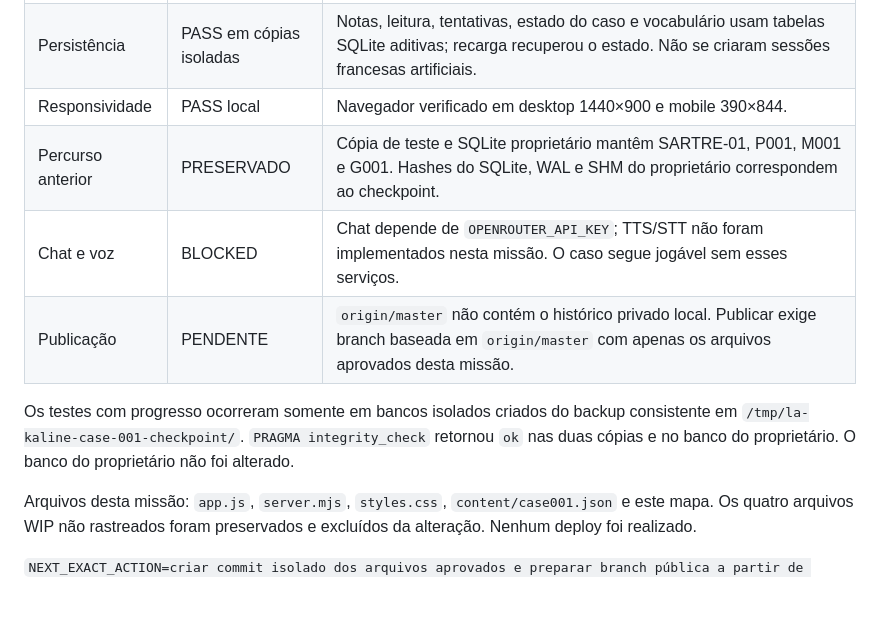
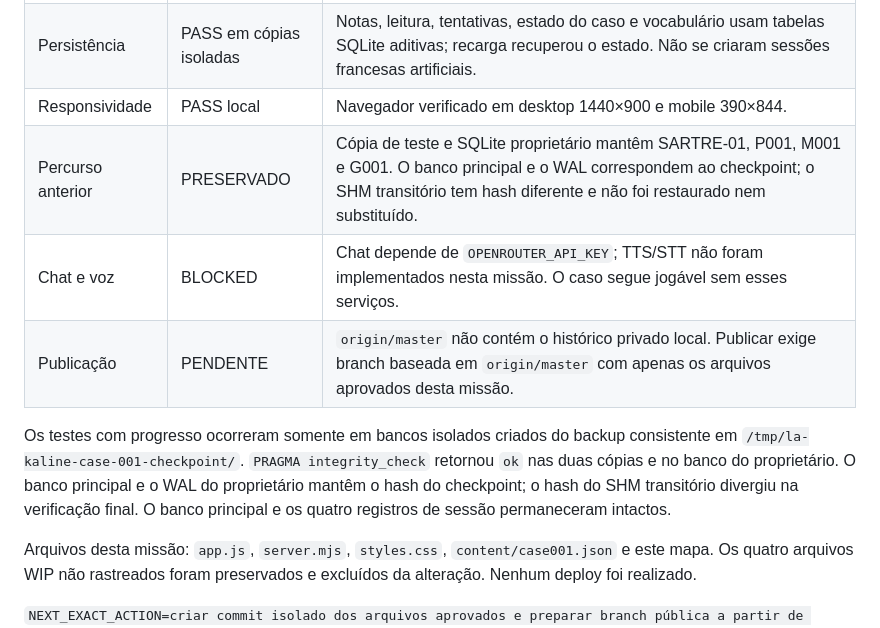
Before and after one commit to NomosLudens/Fran-ois, a Markdown page: docs/MAPA_DE_PERCURSO.md, the part around the change. Rendered like a GitHub page; blank space fills up the shorter version.

Commit message:
Clarify SQLite checkpoint evidence

```diff
--- a/docs/MAPA_DE_PERCURSO.md
+++ b/docs/MAPA_DE_PERCURSO.md
@@ -106,11 +106,11 @@ O caso 001 foi implementado e validado localmente conforme a seção de entrega
 | Dedução | PASS local | Resposta errada e justificativa insuficiente rejeitadas; justificativa completa aceitou San Juan, Puerto Rico, como próximo destino proposto. Enigma exige as três pistas anteriores e registra tentativas no SQLite. |
 | Persistência | PASS em cópias isoladas | Notas, leitura, tentativas, estado do caso e vocabulário usam tabelas SQLite aditivas; recarga recuperou o estado. Não se criaram sessões francesas artificiais. |
 | Responsividade | PASS local | Navegador verificado em desktop 1440×900 e mobile 390×844. |
-| Percurso anterior | PRESERVADO | Cópia de teste e SQLite proprietário mantêm SARTRE-01, P001, M001 e G001. Hashes do SQLite, WAL e SHM do proprietário correspondem ao checkpoint. |
+| Percurso anterior | PRESERVADO | Cópia de teste e SQLite proprietário mantêm SARTRE-01, P001, M001 e G001. O banco principal e o WAL correspondem ao checkpoint; o SHM transitório tem hash diferente e não foi restaurado nem substituído. |
 | Chat e voz | BLOCKED | Chat depende de `OPENROUTER_API_KEY`; TTS/STT não foram implementados nesta missão. O caso segue jogável sem esses serviços. |
 | Publicação | PENDENTE | `origin/master` não contém o histórico privado local. Publicar exige branch baseada em `origin/master` com apenas os arquivos aprovados desta missão. |
 
-Os testes com progresso ocorreram somente em bancos isolados criados do backup consistente em `/tmp/la-kaline-case-001-checkpoint/`. `PRAGMA integrity_check` retornou `ok` nas duas cópias e no banco do proprietário. O banco do proprietário não foi alterado.
+Os testes com progresso ocorreram somente em bancos isolados criados do backup consistente em `/tmp/la-kaline-case-001-checkpoint/`. `PRAGMA integrity_check` retornou `ok` nas duas cópias e no banco do proprietário. O banco principal e o WAL do proprietário mantêm o hash do checkpoint; o hash do SHM transitório divergiu na verificação final. O banco principal e os quatro registros de sessão permaneceram intactos.
 
 Arquivos desta missão: `app.js`, `server.mjs`, `styles.css`, `content/case001.json` e este mapa. Os quatro arquivos WIP não rastreados foram preservados e excluídos da alteração. Nenhum deploy foi realizado.
 
```
